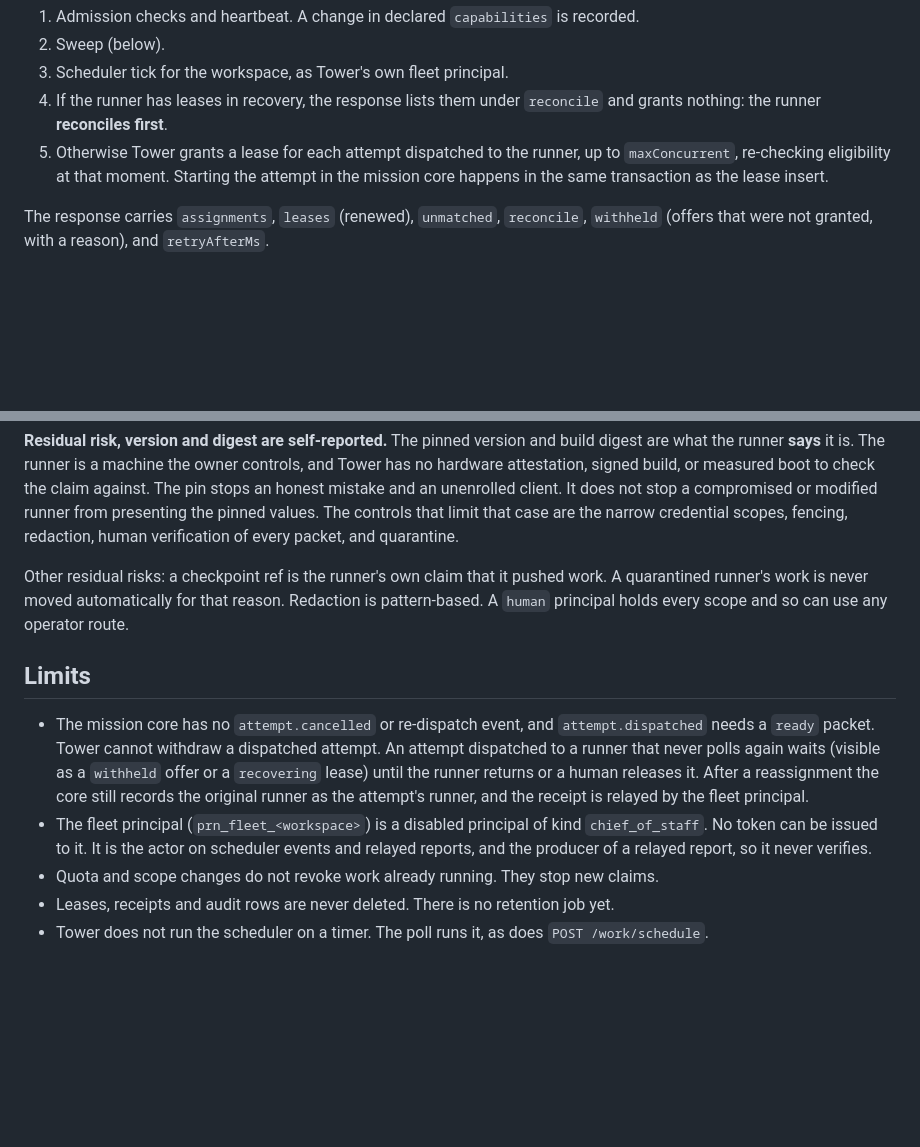
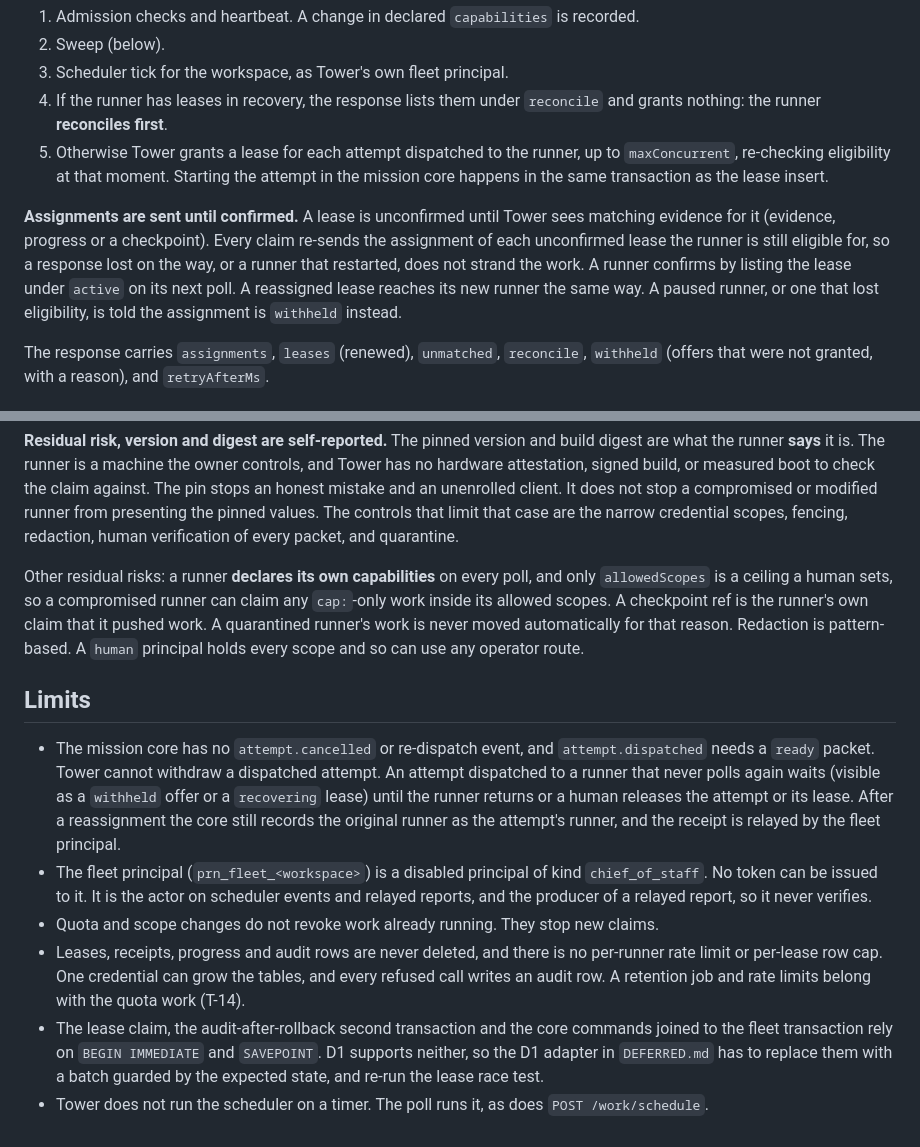
Before and after one commit to Hikari9/auto-tower, a Markdown page: docs/runner-protocol.md, 2 parts joined by grey strips. Rendered like a GitHub page; blank space fills up the shorter version.

```diff
--- a/docs/runner-protocol.md
+++ b/docs/runner-protocol.md
@@ -29,6 +29,8 @@ The supported range is `FleetConfig.supportedVersions()`, read on every check. T
 4. If the runner has leases in recovery, the response lists them under `reconcile` and grants nothing: the runner **reconciles first**.
 5. Otherwise Tower grants a lease for each attempt dispatched to the runner, up to `maxConcurrent`, re-checking eligibility at that moment. Starting the attempt in the mission core happens in the same transaction as the lease insert.
 
+**Assignments are sent until confirmed.** A lease is unconfirmed until Tower sees matching evidence for it (evidence, progress or a checkpoint). Every claim re-sends the assignment of each unconfirmed lease the runner is still eligible for, so a response lost on the way, or a runner that restarted, does not strand the work. A runner confirms by listing the lease under `active` on its next poll. A reassigned lease reaches its new runner the same way. A paused runner, or one that lost eligibility, is told the assignment is `withheld` instead.
+
 The response carries `assignments`, `leases` (renewed), `unmatched`, `reconcile`, `withheld` (offers that were not granted, with a reason), and `retryAfterMs`.
 
 ### Broker
@@ -138,12 +141,13 @@ Each entry names the control and where it is tested.
 
 **Residual risk, version and digest are self-reported.** The pinned version and build digest are what the runner **says** it is. The runner is a machine the owner controls, and Tower has no hardware attestation, signed build, or measured boot to check the claim against. The pin stops an honest mistake and an unenrolled client. It does not stop a compromised or modified runner from presenting the pinned values. The controls that limit that case are the narrow credential scopes, fencing, redaction, human verification of every packet, and quarantine.
 
-Other residual risks: a checkpoint ref is the runner's own claim that it pushed work. A quarantined runner's work is never moved automatically for that reason. Redaction is pattern-based. A `human` principal holds every scope and so can use any operator route.
+Other residual risks: a runner **declares its own capabilities** on every poll, and only `allowedScopes` is a ceiling a human sets, so a compromised runner can claim any `cap:`-only work inside its allowed scopes. A checkpoint ref is the runner's own claim that it pushed work. A quarantined runner's work is never moved automatically for that reason. Redaction is pattern-based. A `human` principal holds every scope and so can use any operator route.
 
 ## Limits
 
-- The mission core has no `attempt.cancelled` or re-dispatch event, and `attempt.dispatched` needs a `ready` packet. Tower cannot withdraw a dispatched attempt. An attempt dispatched to a runner that never polls again waits (visible as a `withheld` offer or a `recovering` lease) until the runner returns or a human releases it. After a reassignment the core still records the original runner as the attempt's runner, and the receipt is relayed by the fleet principal.
+- The mission core has no `attempt.cancelled` or re-dispatch event, and `attempt.dispatched` needs a `ready` packet. Tower cannot withdraw a dispatched attempt. An attempt dispatched to a runner that never polls again waits (visible as a `withheld` offer or a `recovering` lease) until the runner returns or a human releases the attempt or its lease. After a reassignment the core still records the original runner as the attempt's runner, and the receipt is relayed by the fleet principal.
 - The fleet principal (`prn_fleet_<workspace>`) is a disabled principal of kind `chief_of_staff`. No token can be issued to it. It is the actor on scheduler events and relayed reports, and the producer of a relayed report, so it never verifies.
 - Quota and scope changes do not revoke work already running. They stop new claims.
-- Leases, receipts and audit rows are never deleted. There is no retention job yet.
+- Leases, receipts, progress and audit rows are never deleted, and there is no per-runner rate limit or per-lease row cap. One credential can grow the tables, and every refused call writes an audit row. A retention job and rate limits belong with the quota work (T-14).
+- The lease claim, the audit-after-rollback second transaction and the core commands joined to the fleet transaction rely on `BEGIN IMMEDIATE` and `SAVEPOINT`. D1 supports neither, so the D1 adapter in `DEFERRED.md` has to replace them with a batch guarded by the expected state, and re-run the lease race test.
 - Tower does not run the scheduler on a timer. The poll runs it, as does `POST /work/schedule`.
```
Also changed, not shown: other parts of docs/runner-protocol.md (+7 -6 lines).
